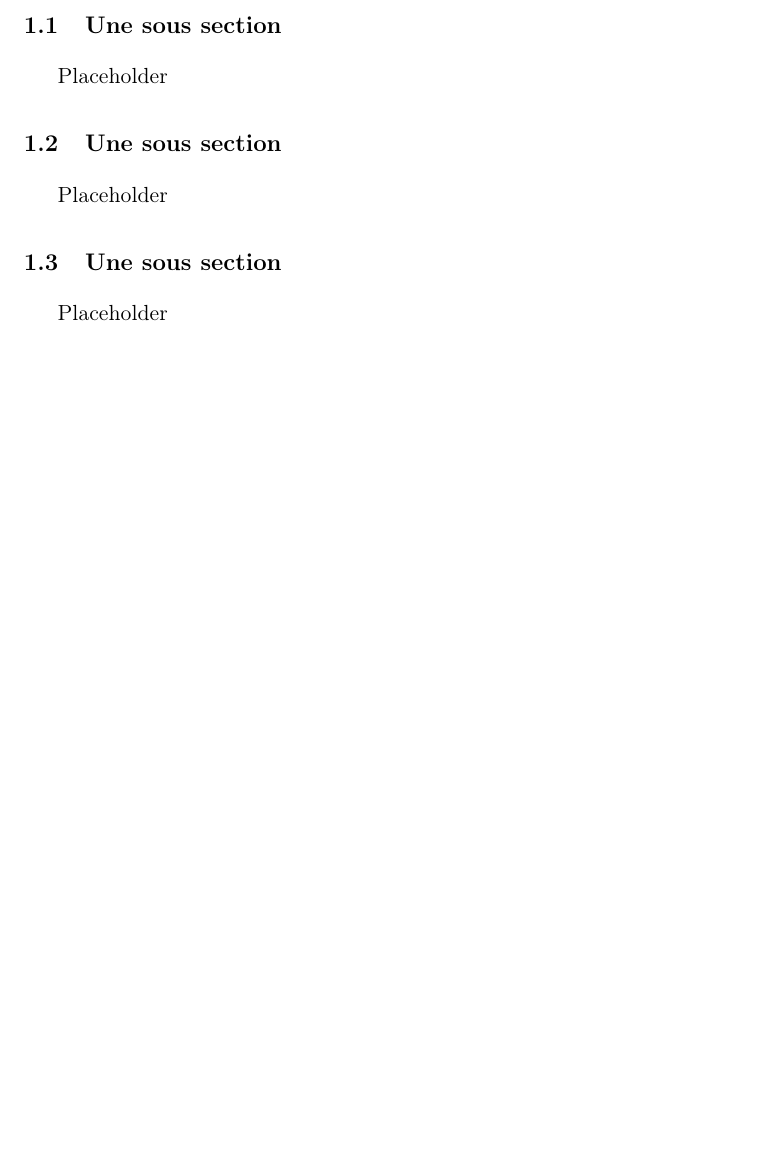
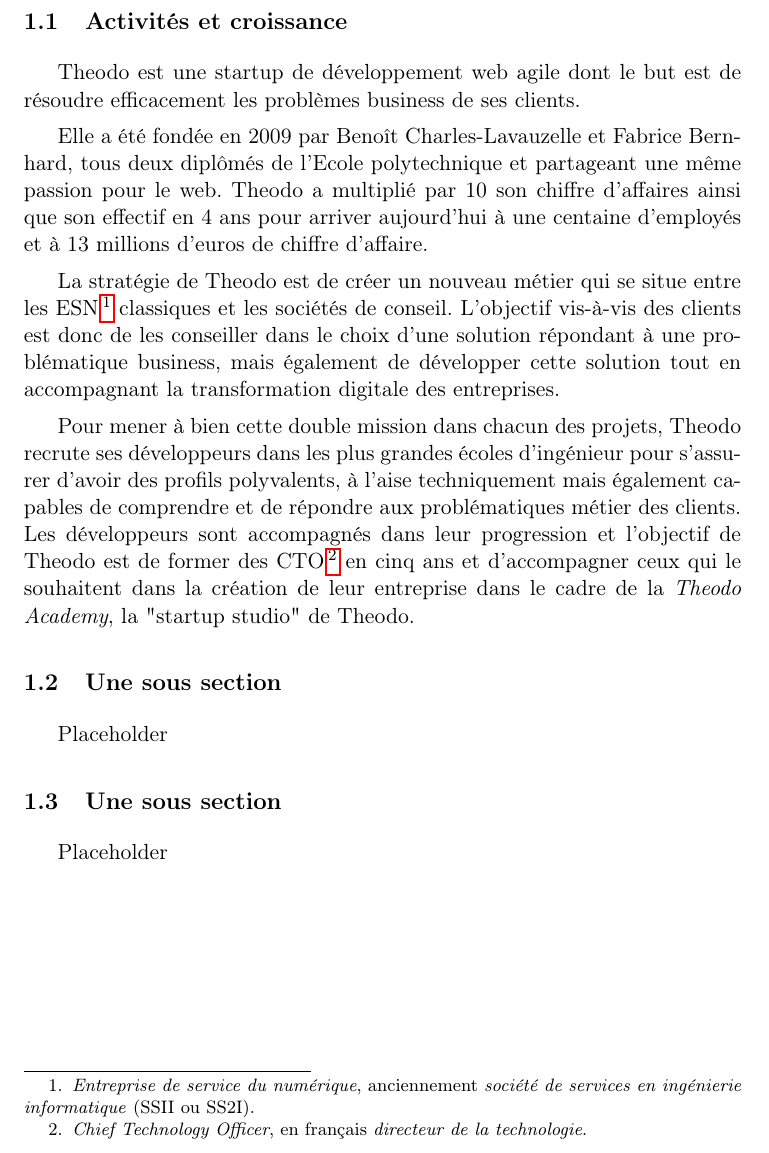
Before and after one commit to loicgelle/rapport-stage-theodo, a LaTeX document (rapport.tex, which reads partie1.tex): part of page 9 of 11, cut at the place of the change, the shorter picture padded with empty space. Compiled offline with pdfLaTeX; a LaTeX package or settings file that is missing is left out.

Commit message:
write 1.1 ongoing

```diff
--- a/partie1.tex
+++ b/partie1.tex
@@ -1,5 +1,14 @@
-\section{La première section}
+\section{Présentation de Theodo}
 
+\subsection{Activités et croissance}
+
+Theodo est une startup de développement web agile dont le but est de résoudre efficacement les problèmes \foreignlanguage{english}{business} de ses clients.
+
+Elle a été fondée en 2009 par Benoît Charles-Lavauzelle et Fabrice Bernhard, tous deux diplômés de l'Ecole polytechnique et partageant une même passion pour le web. Theodo a multiplié par 10 son chiffre d'affaires ainsi que son effectif en 4 ans pour arriver aujourd'hui à une centaine d'employés et à 13 millions d'euros de chiffre d'affaire.
+
+La stratégie de Theodo est de créer un nouveau métier qui se situe entre les ESN\footnote{\textit{Entreprise de service du numérique}, anciennement \textit{société de services en ingénierie informatique} (SSII ou SS2I).} classiques et les sociétés de conseil. L'objectif vis-à-vis des clients est donc de les conseiller dans le choix d'une solution répondant à une problématique business, mais également de développer cette solution tout en accompagnant la transformation digitale des entreprises.
+
+Pour mener à bien cette double mission dans chacun des projets, Theodo recrute ses développeurs dans les plus grandes écoles d'ingénieur pour s'assurer d'avoir des profils polyvalents, à l'aise techniquement mais également capables de comprendre et de répondre aux problématiques métier des clients. Les développeurs sont accompagnés dans leur progression et l'objectif de Theodo est de former des CTO\footnote{\textit{\foreignlanguage{english}{Chief Technology Officer}}, en français \textit{directeur de la technologie}.} en cinq ans et d'accompagner ceux qui le souhaitent dans la création de leur entreprise dans le cadre de la \textit{\foreignlanguage{english}{Theodo Academy}}, la "startup studio" de Theodo.
 
 \subsection{Une sous section}
 
@@ -8,7 +17,3 @@
 \subsection{Une sous section}
 
 Placeholder
-
-\subsection{Une sous section}
-
-Placeholder
```
Also changed, not shown: 1 other file.
